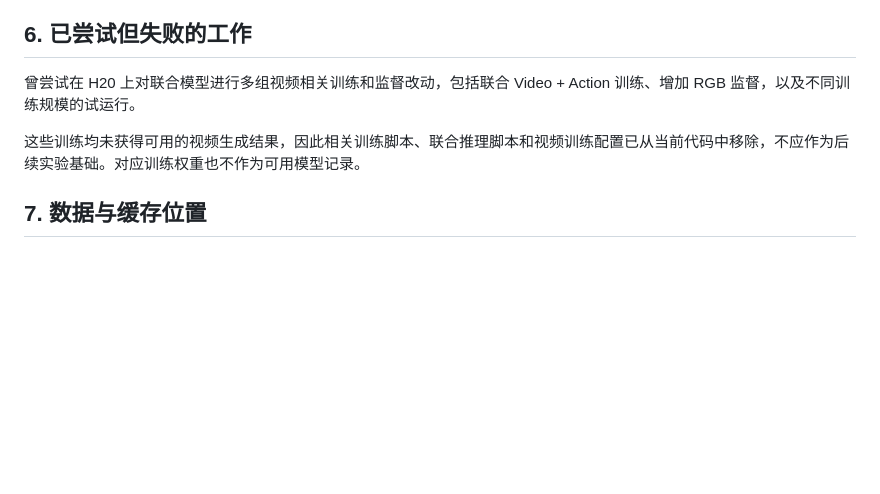
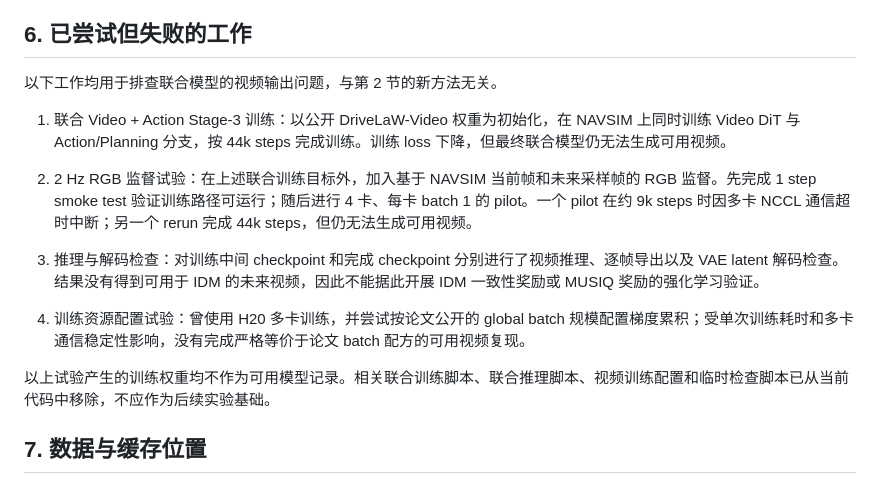
Before and after one commit to syh314-cloud/Unified-GRPO, a Markdown page: PROJECT_HANDOFF.md, the part around the change. GitHub-like rendering; blank space fills up the shorter version.

Commit message:
Detail failed video experiments in handoff

```diff
--- a/PROJECT_HANDOFF.md
+++ b/PROJECT_HANDOFF.md
@@ -91,9 +91,17 @@ PDM 奖励的现有基础实现位于：
 
 ## 6. 已尝试但失败的工作
 
-曾尝试在 H20 上对联合模型进行多组视频相关训练和监督改动，包括联合 Video + Action 训练、增加 RGB 监督，以及不同训练规模的试运行。
+以下工作均用于排查联合模型的视频输出问题，与第 2 节的新方法无关。
 
-这些训练均未获得可用的视频生成结果，因此相关训练脚本、联合推理脚本和视频训练配置已从当前代码中移除，不应作为后续实验基础。对应训练权重也不作为可用模型记录。
+1. 联合 Video + Action Stage-3 训练：以公开 DriveLaW-Video 权重为初始化，在 NAVSIM 上同时训练 Video DiT 与 Action/Planning 分支，按 44k steps 完成训练。训练 loss 下降，但最终联合模型仍无法生成可用视频。
+
+2. 2 Hz RGB 监督试验：在上述联合训练目标外，加入基于 NAVSIM 当前帧和未来采样帧的 RGB 监督。先完成 1 step smoke test 验证训练路径可运行；随后进行 4 卡、每卡 batch 1 的 pilot。一个 pilot 在约 9k steps 时因多卡 NCCL 通信超时中断；另一个 rerun 完成 44k steps，但仍无法生成可用视频。
+
+3. 推理与解码检查：对训练中间 checkpoint 和完成 checkpoint 分别进行了视频推理、逐帧导出以及 VAE latent 解码检查。结果没有得到可用于 IDM 的未来视频，因此不能据此开展 IDM 一致性奖励或 MUSIQ 奖励的强化学习验证。
+
+4. 训练资源配置试验：曾使用 H20 多卡训练，并尝试按论文公开的 global batch 规模配置梯度累积；受单次训练耗时和多卡通信稳定性影响，没有完成严格等价于论文 batch 配方的可用视频复现。
+
+以上试验产生的训练权重均不作为可用模型记录。相关联合训练脚本、联合推理脚本、视频训练配置和临时检查脚本已从当前代码中移除，不应作为后续实验基础。
 
 ## 7. 数据与缓存位置
 
```
